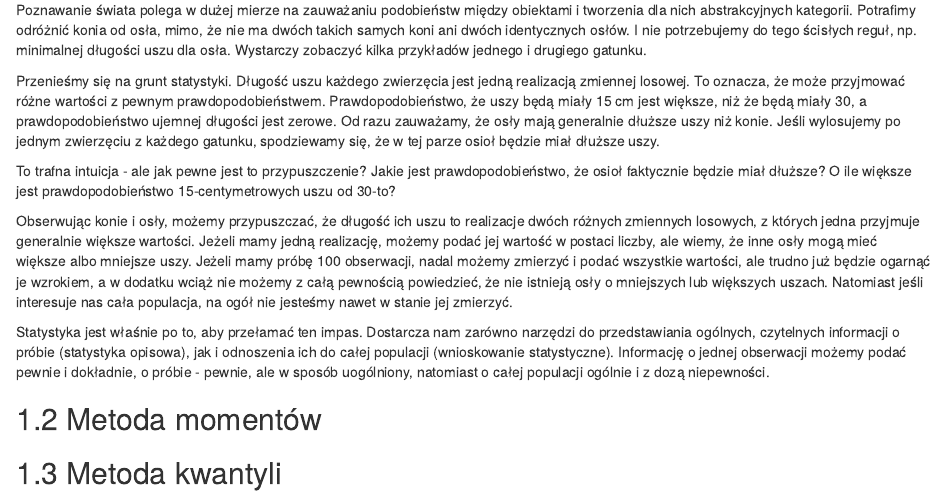
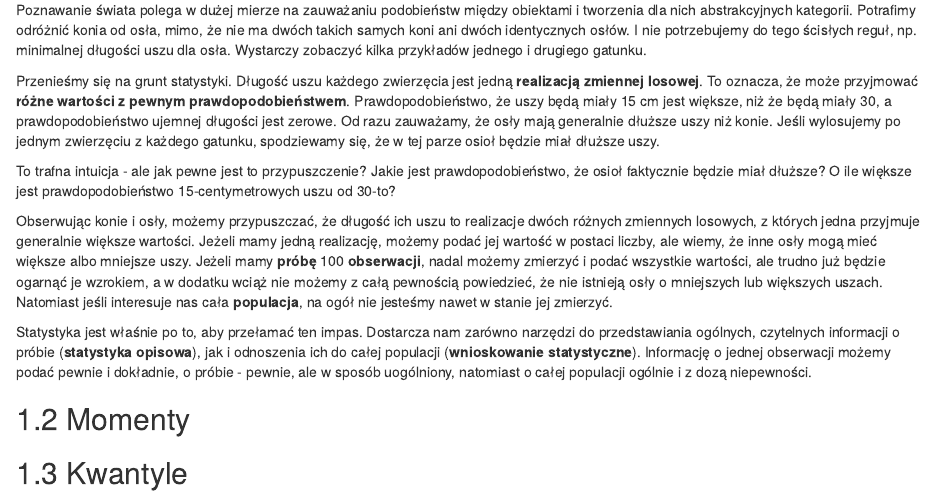
Before and after one commit to agachocz/inside-the-box, an R Markdown document (02-descriptive.Rmd): the page in a window 1100 px wide, from 120 px down. Rendered offline with R 4.5, knitr and Pandoc, with nearby package versions; drawn as R Markdown's standard HTML page in place of the format the file asks for.

Commit message:
Highlitghts.

```diff
--- a/02-descriptive.Rmd
+++ b/02-descriptive.Rmd
@@ -4,16 +4,16 @@
 
 Poznawanie świata polega w dużej mierze na zauważaniu podobieństw między obiektami i tworzenia dla nich abstrakcyjnych kategorii. Potrafimy odróżnić konia od osła, mimo, że nie ma dwóch takich samych koni ani dwóch identycznych osłów. I nie potrzebujemy do tego ścisłych reguł, np. minimalnej długości uszu dla osła. Wystarczy zobaczyć kilka przykładów jednego i drugiego gatunku.
 
-Przenieśmy się na grunt statystyki. Długość uszu każdego zwierzęcia jest jedną realizacją zmiennej losowej. To oznacza, że może przyjmować różne wartości z pewnym prawdopodobieństwem. Prawdopodobieństwo, że uszy będą miały 15 cm jest większe, niż że będą miały 30, a prawdopodobieństwo ujemnej długości jest zerowe. Od razu zauważamy, że osły mają generalnie dłuższe uszy niż konie. Jeśli wylosujemy po jednym zwierzęciu z każdego gatunku, spodziewamy się, że w tej parze osioł będzie miał dłuższe uszy.
+Przenieśmy się na grunt statystyki. Długość uszu każdego zwierzęcia jest jedną **realizacją zmiennej losowej**. To oznacza, że może przyjmować **różne wartości z pewnym prawdopodobieństwem**. Prawdopodobieństwo, że uszy będą miały 15 cm jest większe, niż że będą miały 30, a prawdopodobieństwo ujemnej długości jest zerowe. Od razu zauważamy, że osły mają generalnie dłuższe uszy niż konie. Jeśli wylosujemy po jednym zwierzęciu z każdego gatunku, spodziewamy się, że w tej parze osioł będzie miał dłuższe uszy.
 
 To trafna intuicja - ale jak pewne jest to przypuszczenie? Jakie jest prawdopodobieństwo, że osioł faktycznie będzie miał dłuższe? O ile większe jest prawdopodobieństwo 15-centymetrowych uszu od 30-to?
 
-Obserwując konie i osły, możemy przypuszczać, że długość ich uszu to realizacje dwóch różnych zmiennych losowych, z których jedna przyjmuje generalnie większe wartości. Jeżeli mamy jedną realizację, możemy podać jej wartość w postaci liczby, ale wiemy, że inne osły mogą mieć większe albo mniejsze uszy. Jeżeli mamy próbę 100 obserwacji, nadal możemy zmierzyć i podać wszystkie wartości, ale trudno już będzie ogarnąć je wzrokiem, a w dodatku wciąż nie możemy z całą pewnością powiedzieć, że nie istnieją osły o mniejszych lub większych uszach. Natomiast jeśli interesuje nas cała populacja, na ogół nie jesteśmy nawet w stanie jej zmierzyć.
+Obserwując konie i osły, możemy przypuszczać, że długość ich uszu to realizacje dwóch różnych zmiennych losowych, z których jedna przyjmuje generalnie większe wartości. Jeżeli mamy jedną realizację, możemy podać jej wartość w postaci liczby, ale wiemy, że inne osły mogą mieć większe albo mniejsze uszy. Jeżeli mamy **próbę** 100 **obserwacji**, nadal możemy zmierzyć i podać wszystkie wartości, ale trudno już będzie ogarnąć je wzrokiem, a w dodatku wciąż nie możemy z całą pewnością powiedzieć, że nie istnieją osły o mniejszych lub większych uszach. Natomiast jeśli interesuje nas cała **populacja**, na ogół nie jesteśmy nawet w stanie jej zmierzyć.
 
-Statystyka jest właśnie po to, aby przełamać ten impas. Dostarcza nam zarówno narzędzi do przedstawiania ogólnych, czytelnych informacji o próbie (statystyka opisowa), jak i odnoszenia ich do całej populacji (wnioskowanie statystyczne). Informację o jednej obserwacji możemy podać pewnie i dokładnie, o próbie - pewnie, ale w sposób uogólniony, natomiast o całej populacji ogólnie i z dozą niepewności.
+Statystyka jest właśnie po to, aby przełamać ten impas. Dostarcza nam zarówno narzędzi do przedstawiania ogólnych, czytelnych informacji o próbie (**statystyka opisowa**), jak i odnoszenia ich do całej populacji (**wnioskowanie statystyczne**). Informację o jednej obserwacji możemy podać pewnie i dokładnie, o próbie - pewnie, ale w sposób uogólniony, natomiast o całej populacji ogólnie i z dozą niepewności.
 
 
 
-## Metoda momentów
+## Momenty
 
-## Metoda kwantyli
+## Kwantyle
```
